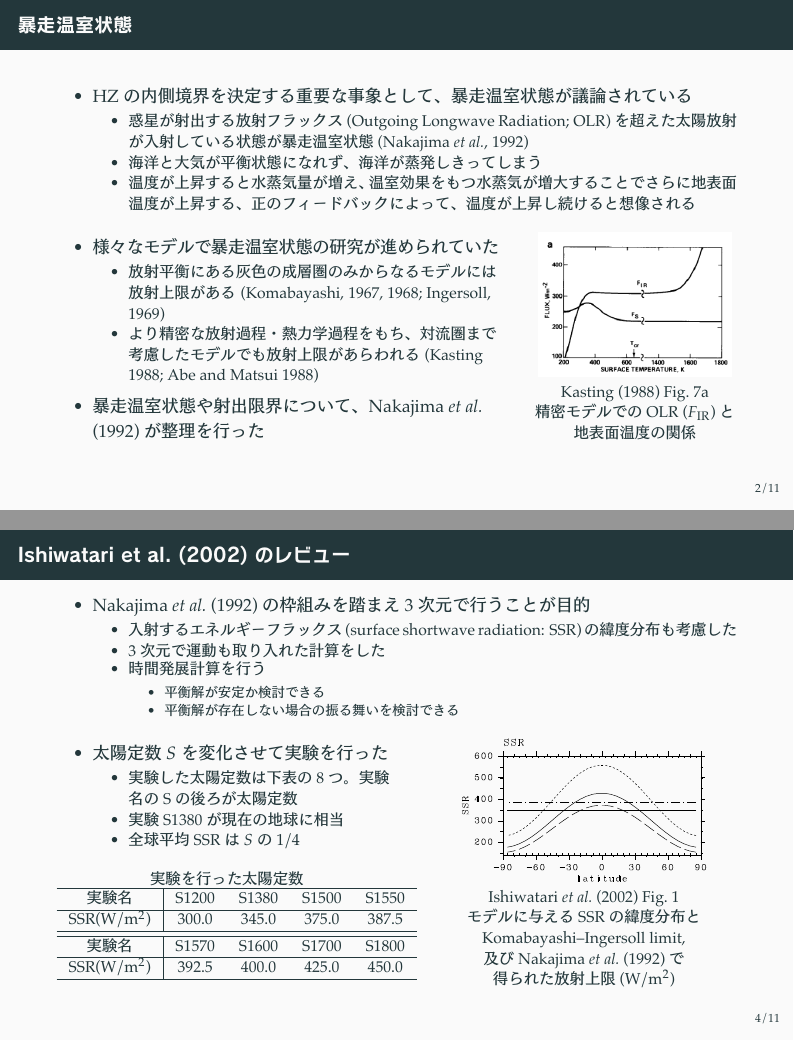
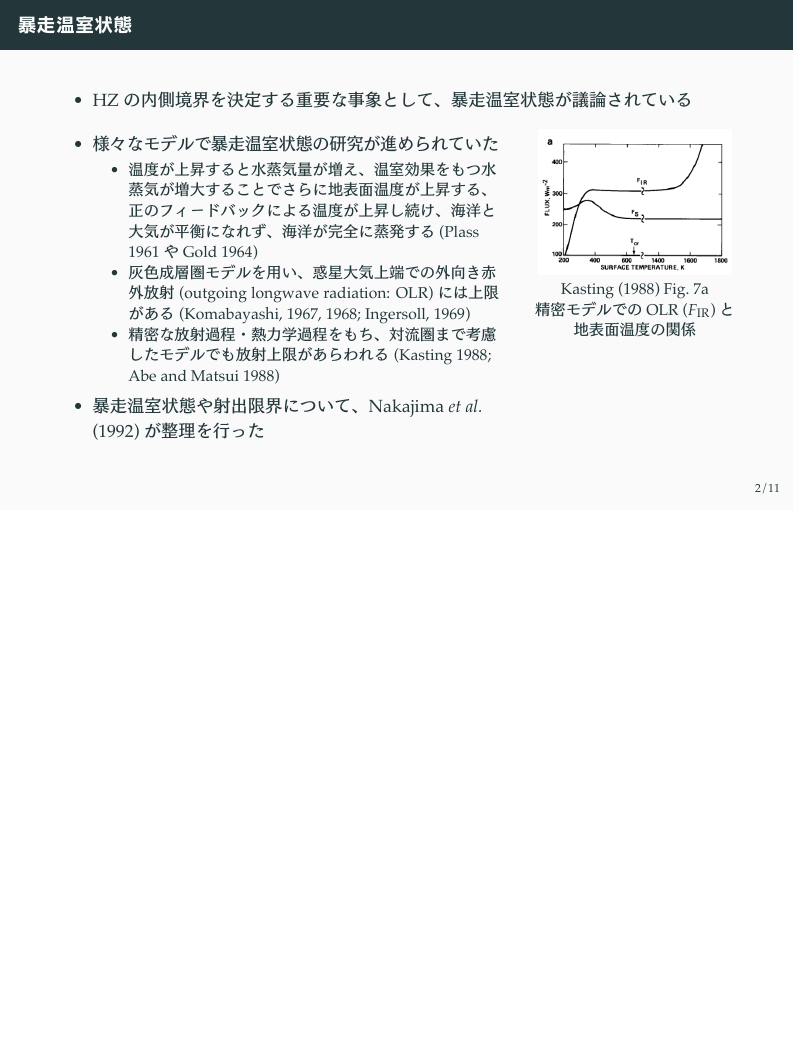
Before and after one commit to hmwakasa/m2fc, LaTeX slides (m2tc.tex): pages 3 and 5 of 12 before the commit and page 3 of 12 after it, the two joined at a grey line, the shorter picture padded with empty space. The pictures show the PDF file m2tc.pdf that the author committed with the source.

Commit message:
イントロ部分の修正中

```diff
--- a/m2tc.tex
+++ b/m2tc.tex
@@ -166,18 +166,9 @@
 	\frametitle{暴走温室状態}
 	\begin{itemize}
 		\item HZ の内側境界を決定する重要な事象として、暴走温室状態が議論されている
-			\begin{itemize}
-				\item 惑星が射出する放射フラックス (Outgoing Longwave Radiation; OLR)
-					を超えた太陽放射が入射している状態が暴走温室状態 (Nakajima \etal*, 1992)
-				\item 海洋と大気が平衡状態になれず、海洋が蒸発しきってしまう
-				\item 温度が上昇すると水蒸気量が増え、温室効果をもつ水蒸気が
-					増大することでさらに地表面温度が上昇する、正のフィードバックによって、温度
-					が上昇し続けると想像される
-			\end{itemize}
 	\end{itemize}
 	\begin{columns}[T,onlytextwidth]
 		\begin{column}{.65\textwidth}
 			\begin{itemize}
 				\item 様々なモデルで暴走温室状態の研究が進められていた
 					\begin{itemize}
-						\item 放射平衡にある灰色の成層圏のみからなるモデルには放射上限がある
@@ -184 +178,4 @@
+							なれず、海洋が完全に蒸発する (Plass 1961 や Gold 1964)
+						\item 灰色成層圏モデルを用い、惑星大気上端での外向き赤外放射
+							(outgoing longwave radiation: OLR) には上限がある
 							(Komabayashi, 1967, 1968; Ingersoll, 1969)
@@ -237,7 +234,7 @@
 \end{frame}
 
 \begin{frame}
-	\frametitle{Ishiwatari \etal (2002) のレビュー}
+	\frametitle{Ishiwatari \etal (2002) の目的}
 	\begin{itemize}
 		\item Nakajima \etal (1992) の枠組みを踏まえ 3 次元で行うことが目的
 			\begin{itemize}
@@ -251,8 +248,3 @@
 					\end{itemize}
 			\end{itemize}
 	\end{itemize}
-	\begin{columns}[T,onlytextwidth]
-		\begin{column}{.5\textwidth}
-			\begin{itemize}
-				\item 太陽定数 \(S\) を変化させて実験を行った
-					\begin{itemize}
@@ -262,32 +251,3 @@
-					\end{itemize}
-			\end{itemize}
-			\begin{table}
-				\small
-				実験を行った太陽定数
-				\begin{tblr}{c|cccc}
-					\hline
-					実験名&S1200&S1380&S1500&S1550\\
-					\hline
-					SSR(\hmu*{W/m^2})&300.0&345.0&375.0&387.5\\
-					\hline
-					\hline
-					実験名&S1570&S1600&S1700&S1800\\
-					\hline
-					SSR(\hmu*{W/m^2})&392.5&400.0&425.0&450.0\\
-					\hline
-				\end{tblr}
-			\end{table}
-		\end{column}
-		\begin{column}{.45\textwidth}
-			\centering\small
-			\includegraphics[width=.8\textwidth]{./fig/SSR.kps-crop.pdf}\\
-			Ishiwatari \etal (2002) Fig.~1\\
-			モデルに与える SSR の緯度分布と\\
-			Komabayashi--Ingersoll limit,\\
-			及び Nakajima \etal (1992) で\\
-			得られた放射上限 (\hmu*{W/m^2})
-		\end{column}
-	\end{columns}
 \end{frame}
 
 \begin{frame}
@@ -335,3 +295,6 @@
 				地表面のアルベド&\(0\)\\
 				\hline
 			\end{tblr}
+		\end{column}
+	\end{columns}
+	\begin{columns}[T,onlytextwidth]
```
Also changed, not shown: m2tc.pdf, m2tc.tex (42 more changed lines).
